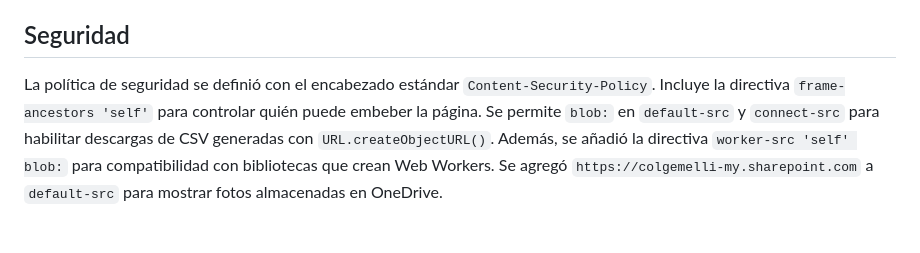
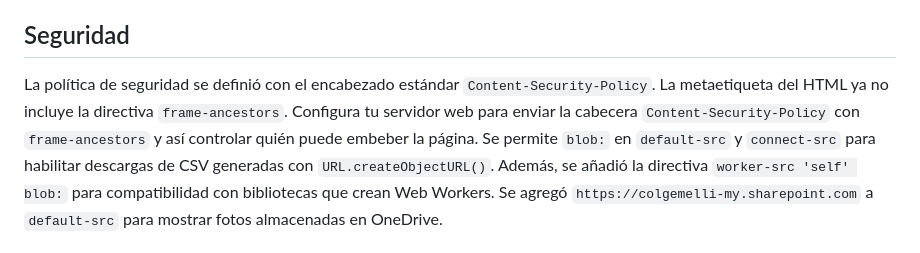
Before and after one commit to JMontes1986/autorizacionesColgemelli, a Markdown page: README.md, the part around the change. Rendered like a GitHub page.

```diff
--- a/README.md
+++ b/README.md
@@ -4,7 +4,8 @@ Sistema de control de salidas estudiantiles - Colegio Gemelli
 ## Seguridad
 
 La política de seguridad se definió con el encabezado estándar `Content-Security-Policy`.
-Incluye la directiva `frame-ancestors 'self'` para controlar quién puede embeber la página.
+La metaetiqueta del HTML ya no incluye la directiva `frame-ancestors`.
+Configura tu servidor web para enviar la cabecera `Content-Security-Policy` con `frame-ancestors` y así controlar quién puede embeber la página.
 Se permite `blob:` en `default-src` y `connect-src` para habilitar descargas de CSV
 generadas con `URL.createObjectURL()`. Además, se añadió la directiva `worker-src 'self' blob:`
 para compatibilidad con bibliotecas que crean Web Workers.
```
